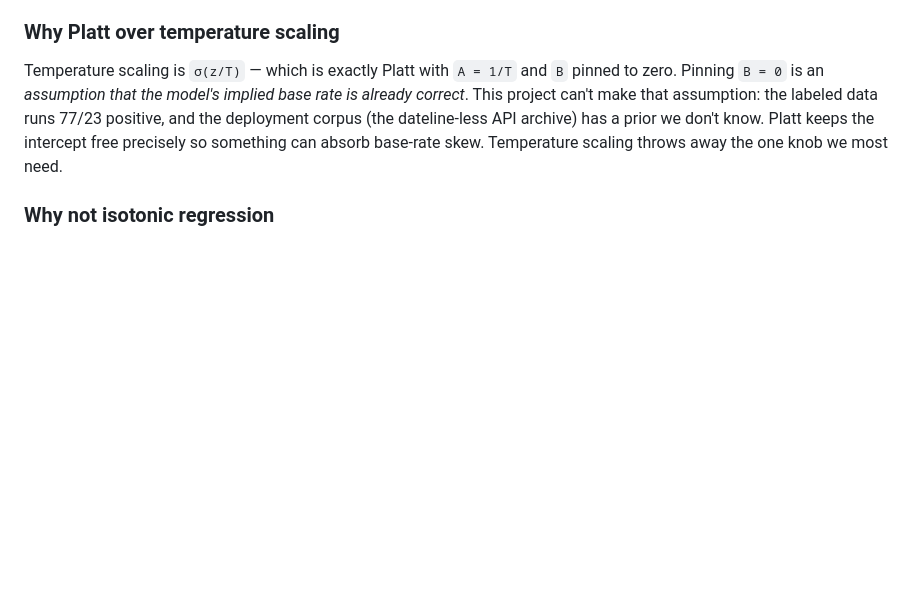
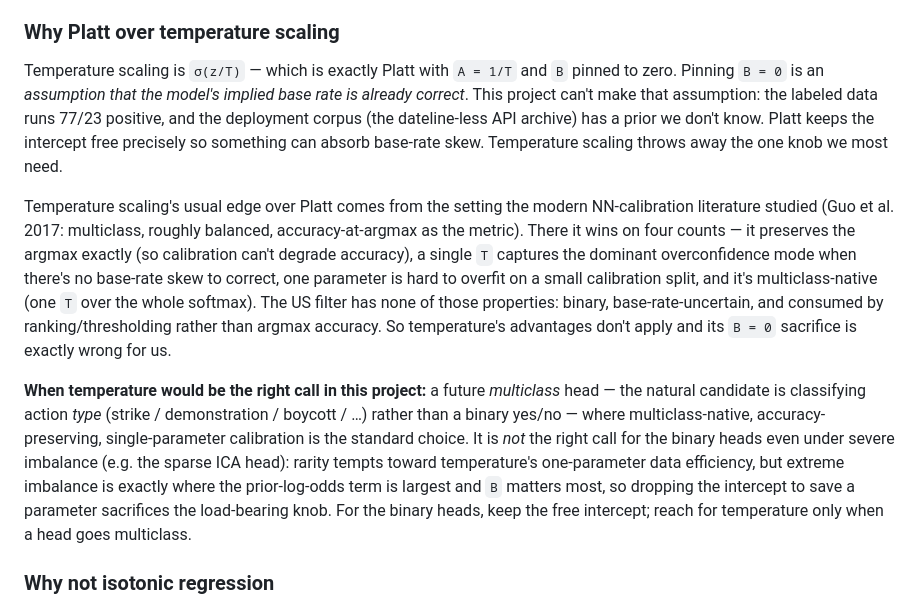
Before and after one commit to strophios/ica-project, a Markdown page: docs/notes/calibration-notes.md, the part around the change. Drawn GitHub-style; blank space fills up the shorter version.

Commit message:
docs(us-filter): note when temperature scaling would fit (future multiclass head)
Expands the Platt-vs-temperature subsection with why temperature wins in
its usual setting (Guo 2017: multiclass/balanced/argmax) and the
project-specific forward guidance: temperature for a future multiclass
action-type head, never for the binary heads — imbalance makes the free
intercept more load-bearing, not less.

Co-Authored-By: Claude Opus 4.8 (1M context) <noreply@anthropic.com>

```diff
--- a/docs/notes/calibration-notes.md
+++ b/docs/notes/calibration-notes.md
@@ -20,6 +20,10 @@ The two knobs do different jobs, and keeping them separate is most of the intuit
 ### Why Platt over temperature scaling
 
 Temperature scaling is `σ(z/T)` — which is exactly Platt with `A = 1/T` and `B` pinned to zero. Pinning `B = 0` is an *assumption that the model's implied base rate is already correct*. This project can't make that assumption: the labeled data runs 77/23 positive, and the deployment corpus (the dateline-less API archive) has a prior we don't know. Platt keeps the intercept free precisely so something can absorb base-rate skew. Temperature scaling throws away the one knob we most need.
+
+Temperature scaling's usual edge over Platt comes from the setting the modern NN-calibration literature studied (Guo et al. 2017: multiclass, roughly balanced, accuracy-at-argmax as the metric). There it wins on four counts — it preserves the argmax exactly (so calibration can't degrade accuracy), a single `T` captures the dominant overconfidence mode when there's no base-rate skew to correct, one parameter is hard to overfit on a small calibration split, and it's multiclass-native (one `T` over the whole softmax). The US filter has none of those properties: binary, base-rate-uncertain, and consumed by ranking/thresholding rather than argmax accuracy. So temperature's advantages don't apply and its `B = 0` sacrifice is exactly wrong for us.
+
+**When temperature would be the right call in this project:** a future *multiclass* head — the natural candidate is classifying action *type* (strike / demonstration / boycott / …) rather than a binary yes/no — where multiclass-native, accuracy-preserving, single-parameter calibration is the standard choice. It is *not* the right call for the binary heads even under severe imbalance (e.g. the sparse ICA head): rarity tempts toward temperature's one-parameter data efficiency, but extreme imbalance is exactly where the prior-log-odds term is largest and `B` matters most, so dropping the intercept to save a parameter sacrifices the load-bearing knob. For the binary heads, keep the free intercept; reach for temperature only when a head goes multiclass.
 
 ### Why not isotonic regression
 
```
